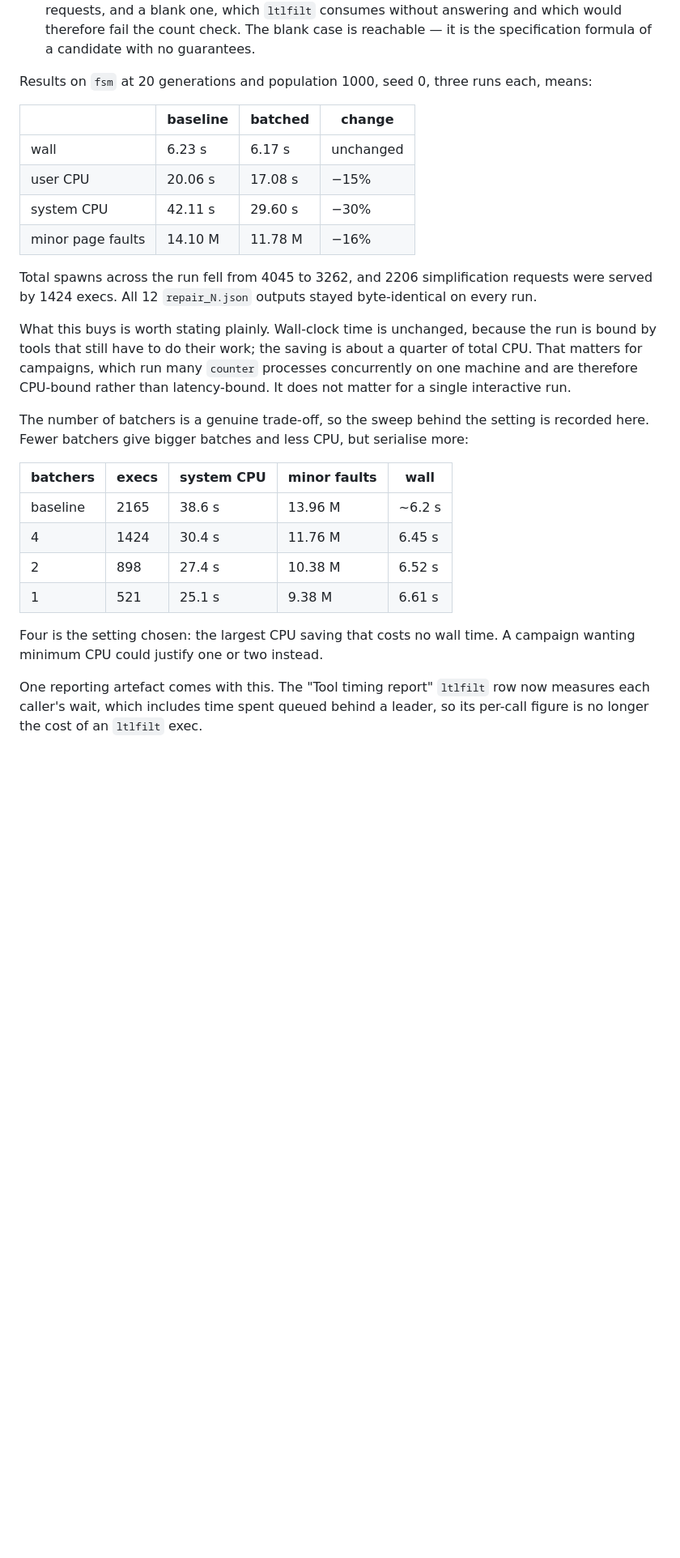
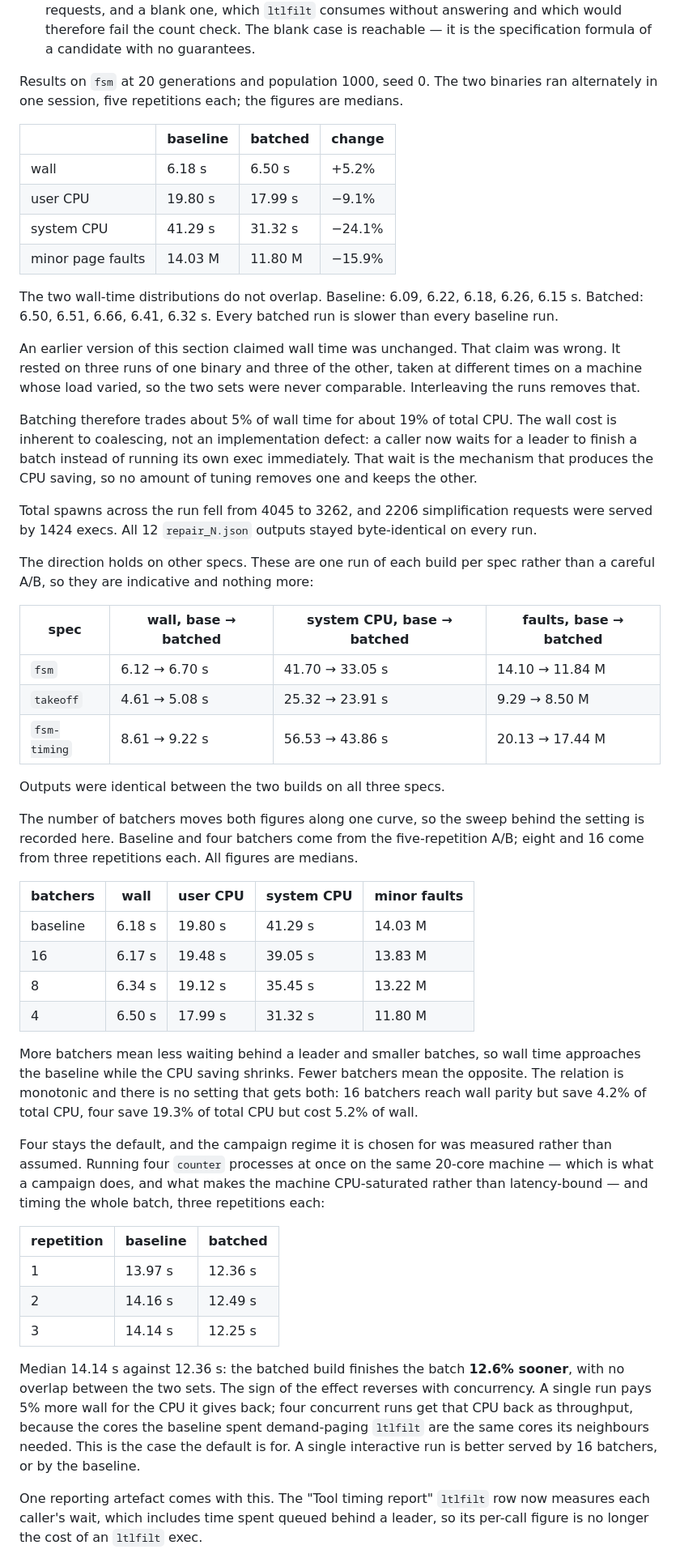
Before and after one commit to benmandrew/counter, a Markdown page: PROFILING.md, the part around one of its changes. Shown at 81% size. Rendered like a GitHub page; blank space fills up the shorter version.

Commit message:
docs: correct the batching wall-time claim, and measure the case it is for
The claim that batching left wall time unchanged was wrong. It compared three
baseline runs against three batched runs taken at different times on a machine
whose load drifted -- the same mistake as the earlier single-sample figure, made
again after it had already been caught once.

Interleaving the two binaries, five repetitions each in one session, gives
non-overlapping distributions: wall 6.18s -> 6.50s (+5.2%), user 19.80s ->
17.99s, system 41.29s -> 31.32s, faults 14.03M -> 11.80M. Batching trades about
5% of wall for about 19% of total CPU. The wall cost is inherent -- a caller
waits for a leader instead of running its own exec -- and the direction holds on
takeoff and fsm-timing too.

The batcher count is a real knob and it is monotonic: 16 batchers reach wall
parity for 4% of CPU, four cost 5% of wall for 19% of CPU. Neither setting gets
both.

Four stays the default, now on measured grounds rather than a guess about the
workload. Four concurrent counter processes on the same 20-core machine -- what
a campaign actually does -- finish the batch in 12.36s against the baseline's
14.14s, 12.6% sooner, with no overlap across three repetitions each. The sign of
the effect reverses with concurrency: the cores the baseline spends demand-paging
ltlfilt are the cores its neighbours need.

```diff
--- a/PROFILING.md
+++ b/PROFILING.md
@@ -214,35 +216,75 @@ above, point by point.
   fail the count check. The blank case is reachable — it is the specification formula of a candidate
   with no guarantees.
 
-Results on `fsm` at 20 generations and population 1000, seed 0, three runs each, means:
+Results on `fsm` at 20 generations and population 1000, seed 0. The two binaries ran alternately in
+one session, five repetitions each; the figures are medians.
 
 | | baseline | batched | change |
 |---|---|---|---|
-| wall | 6.23 s | 6.17 s | unchanged |
-| user CPU | 20.06 s | 17.08 s | −15% |
-| system CPU | 42.11 s | 29.60 s | −30% |
-| minor page faults | 14.10 M | 11.78 M | −16% |
+| wall | 6.18 s | 6.50 s | +5.2% |
+| user CPU | 19.80 s | 17.99 s | −9.1% |
+| system CPU | 41.29 s | 31.32 s | −24.1% |
+| minor page faults | 14.03 M | 11.80 M | −15.9% |
+
+The two wall-time distributions do not overlap. Baseline: 6.09, 6.22, 6.18, 6.26, 6.15 s. Batched:
+6.50, 6.51, 6.66, 6.41, 6.32 s. Every batched run is slower than every baseline run.
+
+An earlier version of this section claimed wall time was unchanged. That claim was wrong. It rested
+on three runs of one binary and three of the other, taken at different times on a machine whose load
+varied, so the two sets were never comparable. Interleaving the runs removes that.
+
+Batching therefore trades about 5% of wall time for about 19% of total CPU. The wall cost is
+inherent to coalescing, not an implementation defect: a caller now waits for a leader to finish a
+batch instead of running its own exec immediately. That wait is the mechanism that produces the CPU
+saving, so no amount of tuning removes one and keeps the other.
 
 Total spawns across the run fell from 4045 to 3262, and 2206 simplification requests were served by
 1424 execs. All 12 `repair_N.json` outputs stayed byte-identical on every run.
 
-What this buys is worth stating plainly. Wall-clock time is unchanged, because the run is bound by
-tools that still have to do their work; the saving is about a quarter of total CPU. That matters for
-campaigns, which run many `counter` processes concurrently on one machine and are therefore
-CPU-bound rather than latency-bound. It does not matter for a single interactive run.
+The direction holds on other specs. These are one run of each build per spec rather than a careful
+A/B, so they are indicative and nothing more:
 
-The number of batchers is a genuine trade-off, so the sweep behind the setting is recorded here.
-Fewer batchers give bigger batches and less CPU, but serialise more:
+| spec | wall, base → batched | system CPU, base → batched | faults, base → batched |
+|---|---|---|---|
+| `fsm` | 6.12 → 6.70 s | 41.70 → 33.05 s | 14.10 → 11.84 M |
+| `takeoff` | 4.61 → 5.08 s | 25.32 → 23.91 s | 9.29 → 8.50 M |
+| `fsm-timing` | 8.61 → 9.22 s | 56.53 → 43.86 s | 20.13 → 17.44 M |
 
-| batchers | execs | system CPU | minor faults | wall |
+Outputs were identical between the two builds on all three specs.
+
+The number of batchers moves both figures along one curve, so the sweep behind the setting is
+recorded here. Baseline and four batchers come from the five-repetition A/B; eight and 16 come from
+three repetitions each. All figures are medians.
+
+| batchers | wall | user CPU | system CPU | minor faults |
 |---|---|---|---|---|
-| baseline | 2165 | 38.6 s | 13.96 M | ~6.2 s |
-| 4 | 1424 | 30.4 s | 11.76 M | 6.45 s |
-| 2 | 898 | 27.4 s | 10.38 M | 6.52 s |
-| 1 | 521 | 25.1 s | 9.38 M | 6.61 s |
+| baseline | 6.18 s | 19.80 s | 41.29 s | 14.03 M |
+| 16 | 6.17 s | 19.48 s | 39.05 s | 13.83 M |
+| 8 | 6.34 s | 19.12 s | 35.45 s | 13.22 M |
+| 4 | 6.50 s | 17.99 s | 31.32 s | 11.80 M |
 
-Four is the setting chosen: the largest CPU saving that costs no wall time. A campaign wanting
-minimum CPU could justify one or two instead.
+More batchers mean less waiting behind a leader and smaller batches, so wall time approaches the
+baseline while the CPU saving shrinks. Fewer batchers mean the opposite. The relation is monotonic
+and there is no setting that gets both: 16 batchers reach wall parity but save 4.2% of total CPU,
+four save 19.3% of total CPU but cost 5.2% of wall.
+
+Four stays the default, and the campaign regime it is chosen for was measured rather than assumed.
+Running four `counter` processes at once on the same 20-core machine — which is what a campaign
+does, and what makes the machine CPU-saturated rather than latency-bound — and timing the whole
+batch, three repetitions each:
+
+| repetition | baseline | batched |
+|---|---|---|
+| 1 | 13.97 s | 12.36 s |
+| 2 | 14.16 s | 12.49 s |
+| 3 | 14.14 s | 12.25 s |
+
+Median 14.14 s against 12.36 s: the batched build finishes the batch **12.6% sooner**, with no
+overlap between the two sets. The sign of the effect reverses with concurrency. A single run pays
+5% more wall for the CPU it gives back; four concurrent runs get that CPU back as throughput,
+because the cores the baseline spent demand-paging `ltlfilt` are the same cores its neighbours
+needed. This is the case the default is for. A single interactive run is better served by 16
+batchers, or by the baseline.
 
 One reporting artefact comes with this. The "Tool timing report" `ltlfilt` row now measures each
 caller's wait, which includes time spent queued behind a leader, so its per-call figure is no longer
```
Also changed, not shown: other parts of PROFILING.md (+14 -9 lines), CLAUDE.md (+11 -3 lines).
